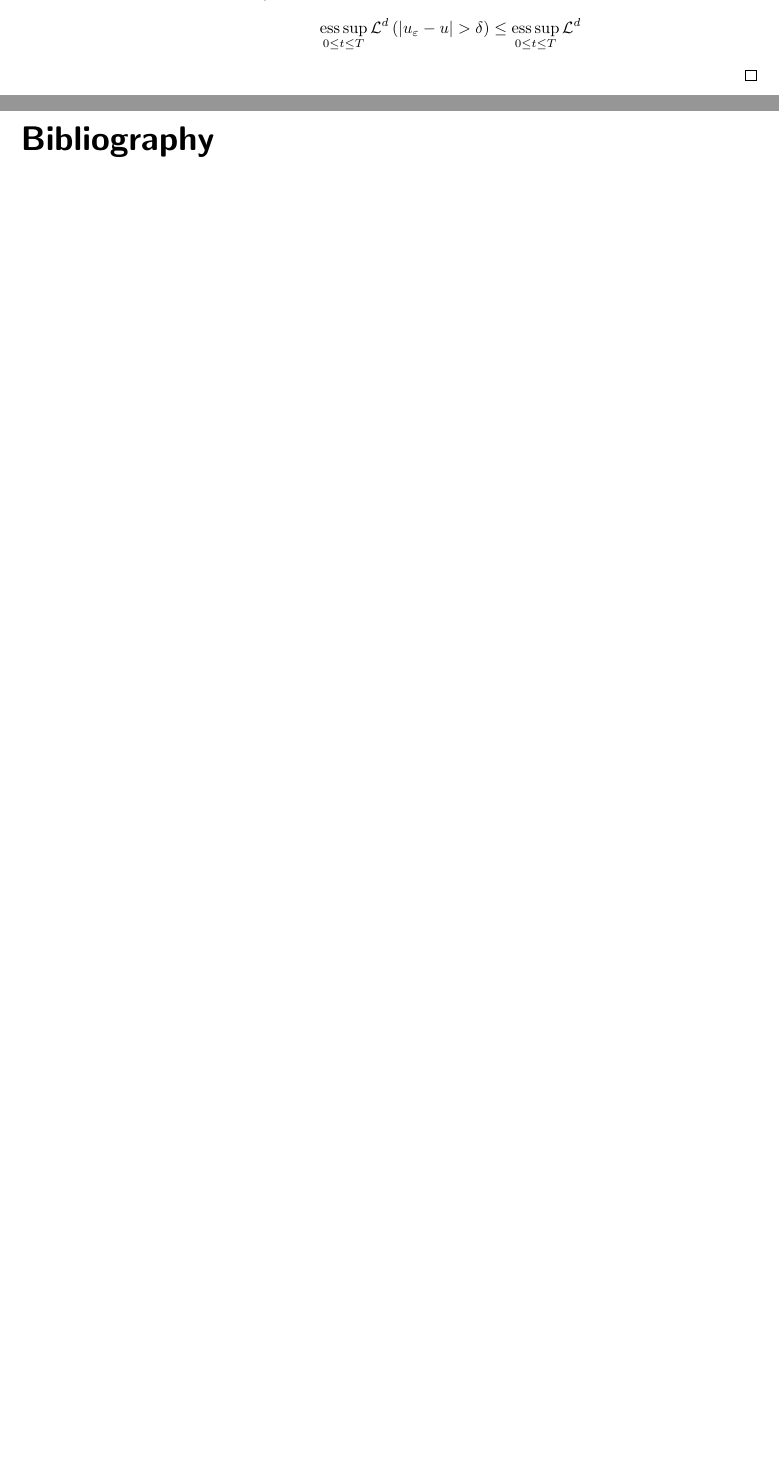
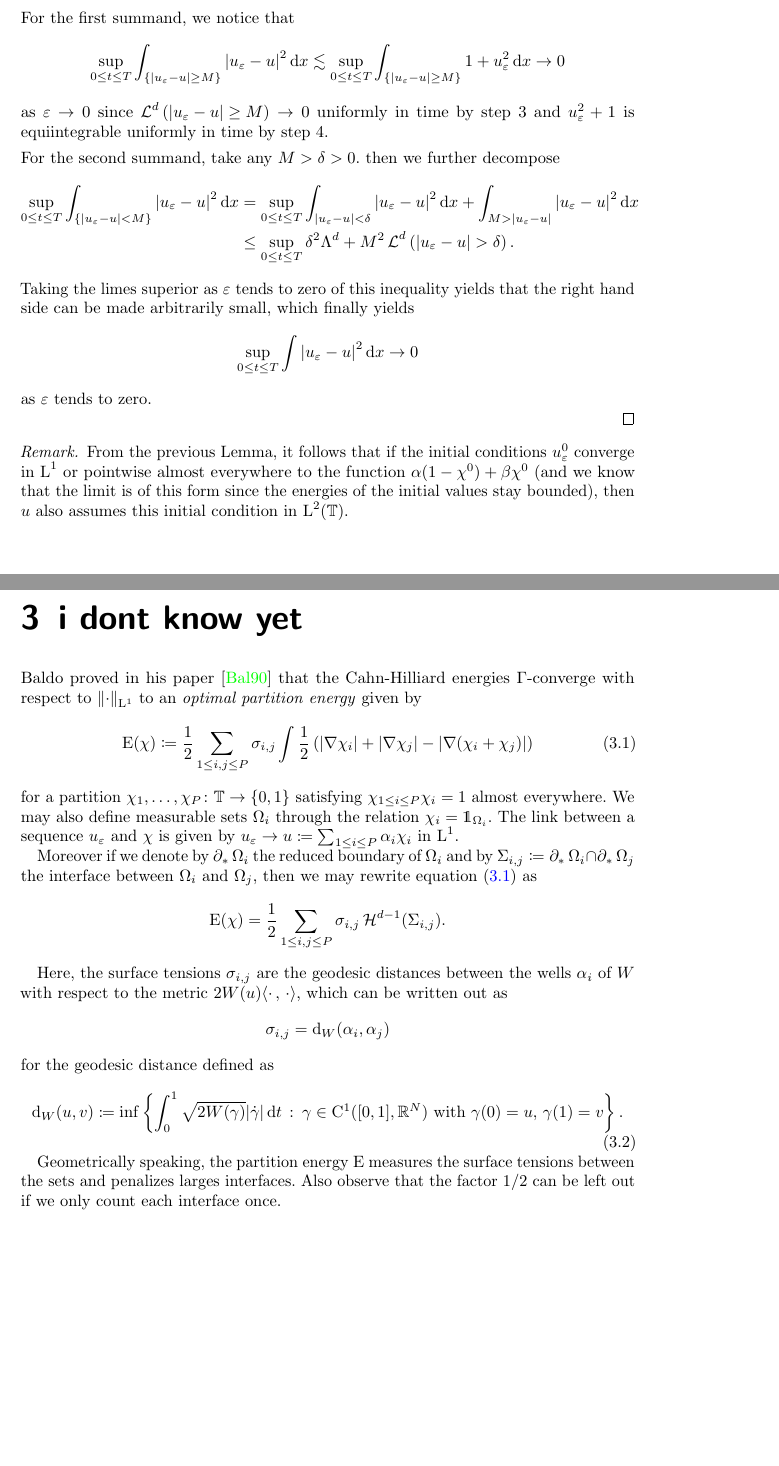
Before and after one commit to Pasteinkek/Master-s-Thesis, a LaTeX thesis (Master's Thesis.tex, which reads chapter2.tex, chapter3.tex): two parts of pages 18 and 19 of 19 before the commit and two parts of pages 19 and 21 of 23 after it, joined at a grey line, cut at the place of the change, the shorter picture padded with empty space. Compiled offline with pdfLaTeX.

Commit message:
finished intial conditions proof

```diff
--- a/chapter2.tex
+++ b/chapter2.tex
@@ -333,2 +337 @@ Nextup, we want to make sure that $ u $ respectively $ \chi $ assume their initi
 			\esssup_{ 0 \leq t \leq T }
-				\lm^{ d } \left( \abs{ u_{ \varepsilon } - u } > \delta \right)
@@ -335,6 +392,53 @@ Nextup, we want to make sure that $ u $ respectively $ \chi $ assume their initi
+		For the first summand, we notice that
+		\begin{equation*}
+			\sup_{ 0 \leq t \leq T }
+				\int_{ \{ \abs{ u_{ \varepsilon } - u } \geq M \} }
+					\abs{ u_{\varepsilon } - u }^{ 2 }
+				\dd{ x }
+			\lesssim
+			\sup_{ 0 \leq t \leq T }
+				\int_{ \{ \abs{ u_{ \varepsilon } - u } \geq M \} }
+					1 + u_{\varepsilon }^{ 2 }
+				\dd{ x }
+			\to 0
+		\end{equation*}
+		as $ \varepsilon \to 0 $ since $ \lm^{ d }\left( \abs{ u_{\varepsilon } - u } \geq M \right) \to 0 $ uniformly in time by step 3 and $ u_{\varepsilon }^{ 2 } + 1 $ is equiintegrable uniformly in time by step 4.
+
+		For the second summand, take any $ M > \delta > 0 $. then we further decompose
+		\begin{align*}
+			\sup_{ 0 \leq t \leq T }
+				\int_{ \{ \abs{ u_{ \varepsilon } - u } < M \} }
+					\abs{ u_{ \varepsilon } - u }^{ 2 }
+				\dd{ x }
+			& =
+			\sup_{ 0 \leq t \leq T }
+				\int_{ \abs{ u_{ \varepsilon } - u } < \delta }
+					\abs{ u_{ \varepsilon } - u }^{ 2 }
+				\dd{ x }
+				+
+				\int_{ M > \abs{ u_{ \varepsilon } - u } }
+					\abs{ u_{ \varepsilon } - u }^{ 2 }
+				\dd{ x }
+			\\
 			& \leq
-			\esssup_{ 0 \leq t \leq T }
-				\lm^{ d }
+			\sup_{ 0 \leq t \leq T }
+			\delta^{ 2 } \Lambda^{ d }
+			+
+			M^{ 2 } \lm^{ d } \left( \abs{ u_{ \varepsilon } - u } > \delta \right).
 		\end{align*}
+		Taking the limes superior as $ \varepsilon $ tends to zero of this inequality yields that the right hand side can be made arbitrarily small, which finally yields
+		\begin{equation*}
+			\sup_{ 0 \leq t \leq T }
+				\int
+					\abs{ u_{ \varepsilon } - u }^{ 2 }
+				\dd{ x }
+			\to
+			0
+		\end{equation*}
+		as $ \varepsilon $ tends to zero.
 	\end{description}
 \end{proof}
+
+\begin{remark}
+	From the previous Lemma, it follows that if the initial conditions $ u_{ \varepsilon }^{ 0 } $ converge in $ \lp^{ 1 } $ or pointwise almost everywhere to the function $ \alpha ( 1 - \chi^{ 0 } ) + \beta \chi^{ 0 } $ (and we know that the limit is of this form since the energies of the initial values stay bounded), then $ u $ also assumes this initial condition in $ \lp^{ 2 } ( \flattorus ) $.
+\end{remark}
--- a/chapter3.tex
+++ b/chapter3.tex
@@ -1,3 +1,5 @@
+\chapter{i dont know yet}
+
 Baldo proved in his paper \cite{baldo_minimal_interface_criterion} that the Cahn-Hilliard energies $ \Gamma $-converge with respect to $ \norm{ \cdot }_{\lp^{ 1 }} $ to an \emph{optimal partition energy} given by
 \begin{equation}
 	\label{partition_energy}
```
Also changed, not shown: Master's Thesis.tex (+1 -0 lines), Master's Thesis.pdf, chapter2.tex (60 more changed lines), 7 other files.
